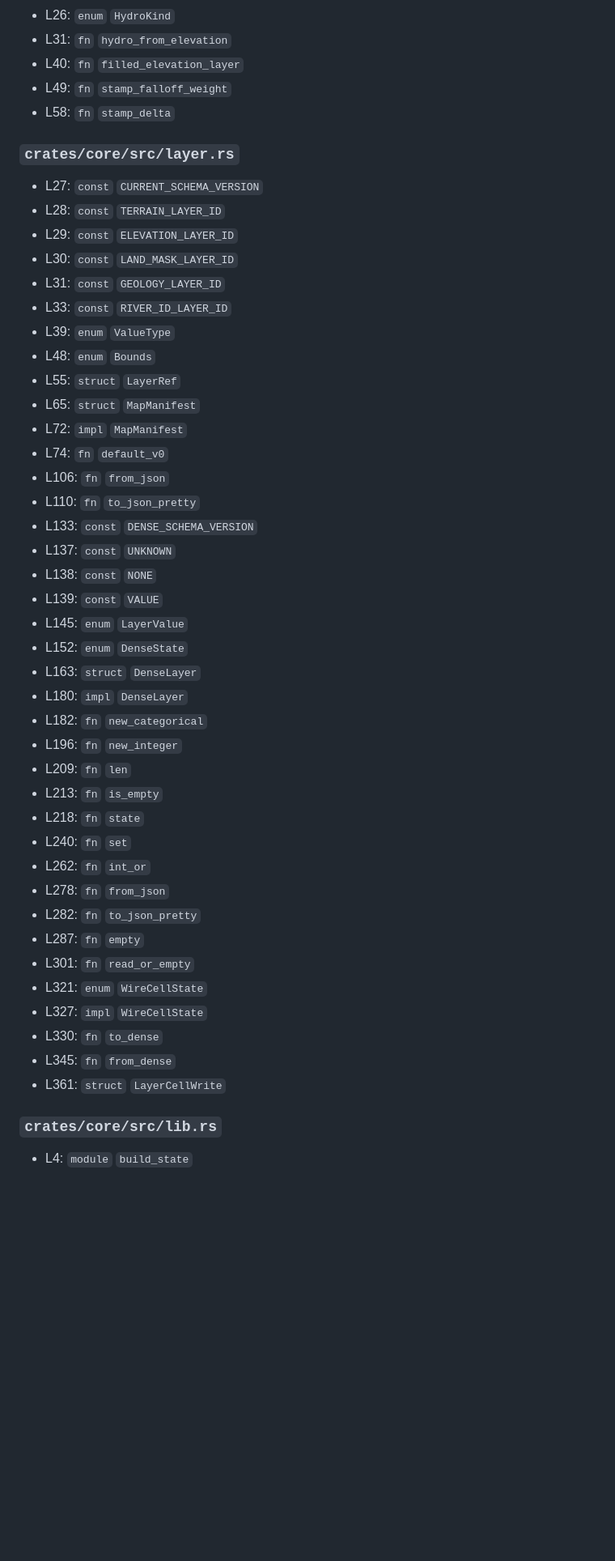
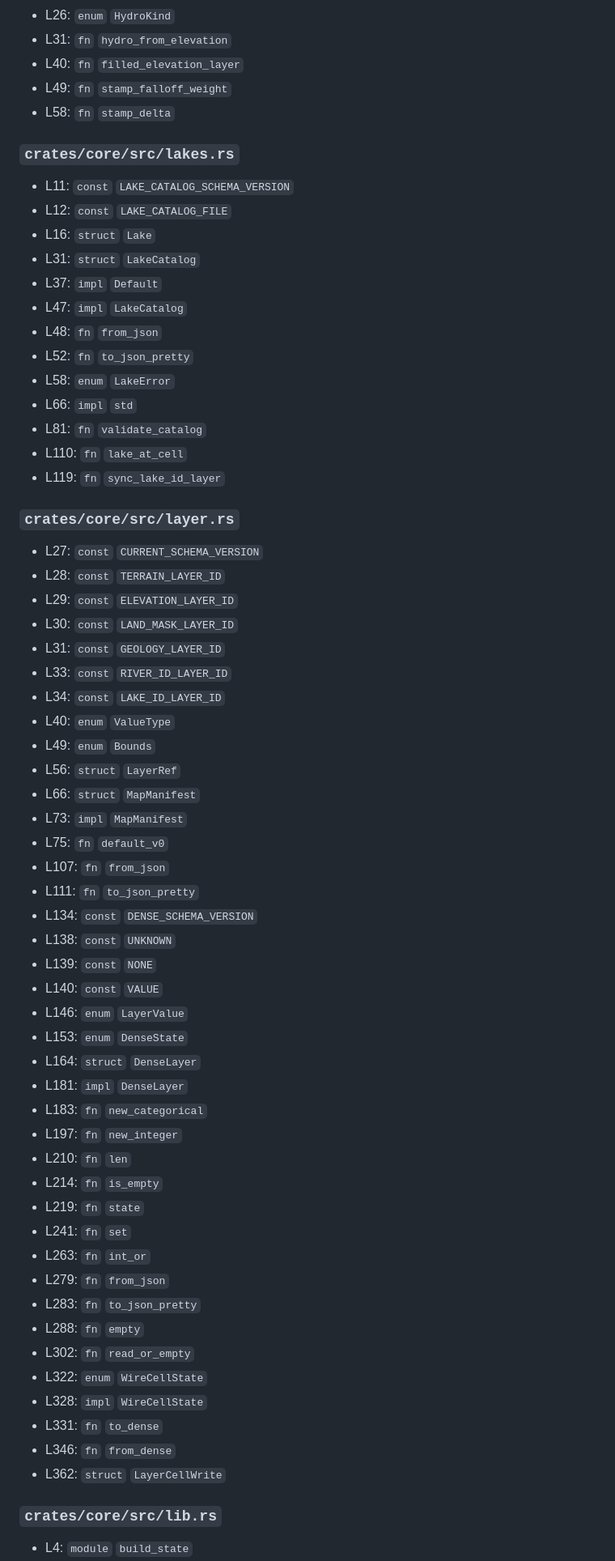
Before and after one commit to plutork/MAPKEEPER, a Markdown page: docs/CODEMAP.md, the part around one of its changes. Shown at 81% size. Rendered like a GitHub page; blank space fills up the shorter version.

Commit message:
Regenerate CODEMAP.md after web wizard line shifts.
Fixes codemap-drift CI after hydrology UI and diagnostics edits.

Co-authored-by: Cursor <cursoragent@cursor.com>

```diff
--- a/docs/CODEMAP.md
+++ b/docs/CODEMAP.md
@@ -95,6 +96,21 @@ Symbols include public modules/types/functions and impl blocks.
 - L49: `fn` `stamp_falloff_weight`
 - L58: `fn` `stamp_delta`
 
+### `crates/core/src/lakes.rs`
+- L11: `const` `LAKE_CATALOG_SCHEMA_VERSION`
+- L12: `const` `LAKE_CATALOG_FILE`
+- L16: `struct` `Lake`
+- L31: `struct` `LakeCatalog`
+- L37: `impl` `Default`
+- L47: `impl` `LakeCatalog`
+- L48: `fn` `from_json`
+- L52: `fn` `to_json_pretty`
+- L58: `enum` `LakeError`
+- L66: `impl` `std`
+- L81: `fn` `validate_catalog`
+- L110: `fn` `lake_at_cell`
+- L119: `fn` `sync_lake_id_layer`
+
 ### `crates/core/src/layer.rs`
 - L27: `const` `CURRENT_SCHEMA_VERSION`
 - L28: `const` `TERRAIN_LAYER_ID`
@@ -102,38 +118,39 @@ Symbols include public modules/types/functions and impl blocks.
 - L30: `const` `LAND_MASK_LAYER_ID`
 - L31: `const` `GEOLOGY_LAYER_ID`
 - L33: `const` `RIVER_ID_LAYER_ID`
-- L39: `enum` `ValueType`
-- L48: `enum` `Bounds`
-- L55: `struct` `LayerRef`
-- L65: `struct` `MapManifest`
-- L72: `impl` `MapManifest`
-- L74: `fn` `default_v0`
-- L106: `fn` `from_json`
-- L110: `fn` `to_json_pretty`
-- L133: `const` `DENSE_SCHEMA_VERSION`
-- L137: `const` `UNKNOWN`
-- L138: `const` `NONE`
-- L139: `const` `VALUE`
-- L145: `enum` `LayerValue`
-- L152: `enum` `DenseState`
-- L163: `struct` `DenseLayer`
-- L180: `impl` `DenseLayer`
-- L182: `fn` `new_categorical`
-- L196: `fn` `new_integer`
-- L209: `fn` `len`
-- L213: `fn` `is_empty`
-- L218: `fn` `state`
-- L240: `fn` `set`
-- L262: `fn` `int_or`
-- L278: `fn` `from_json`
-- L282: `fn` `to_json_pretty`
-- L287: `fn` `empty`
-- L301: `fn` `read_or_empty`
-- L321: `enum` `WireCellState`
-- L327: `impl` `WireCellState`
-- L330: `fn` `to_dense`
-- L345: `fn` `from_dense`
-- L361: `struct` `LayerCellWrite`
+- L34: `const` `LAKE_ID_LAYER_ID`
+- L40: `enum` `ValueType`
+- L49: `enum` `Bounds`
+- L56: `struct` `LayerRef`
+- L66: `struct` `MapManifest`
+- L73: `impl` `MapManifest`
+- L75: `fn` `default_v0`
+- L107: `fn` `from_json`
+- L111: `fn` `to_json_pretty`
+- L134: `const` `DENSE_SCHEMA_VERSION`
+- L138: `const` `UNKNOWN`
+- L139: `const` `NONE`
+- L140: `const` `VALUE`
+- L146: `enum` `LayerValue`
+- L153: `enum` `DenseState`
+- L164: `struct` `DenseLayer`
+- L181: `impl` `DenseLayer`
+- L183: `fn` `new_categorical`
+- L197: `fn` `new_integer`
+- L210: `fn` `len`
+- L214: `fn` `is_empty`
+- L219: `fn` `state`
+- L241: `fn` `set`
+- L263: `fn` `int_or`
+- L279: `fn` `from_json`
+- L283: `fn` `to_json_pretty`
+- L288: `fn` `empty`
+- L302: `fn` `read_or_empty`
+- L322: `enum` `WireCellState`
+- L328: `impl` `WireCellState`
+- L331: `fn` `to_dense`
+- L346: `fn` `from_dense`
+- L362: `struct` `LayerCellWrite`
 
 ### `crates/core/src/lib.rs`
 - L4: `module` `build_state`
```
Also changed, not shown: other parts of docs/CODEMAP.md (+149 -102 lines).
